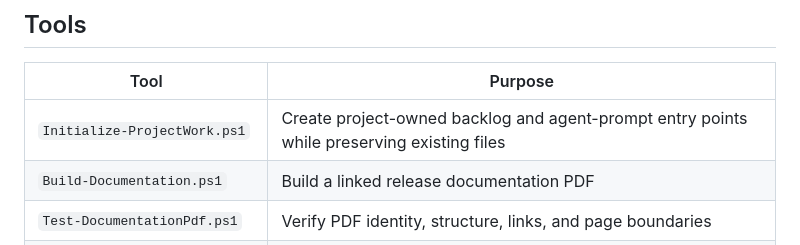
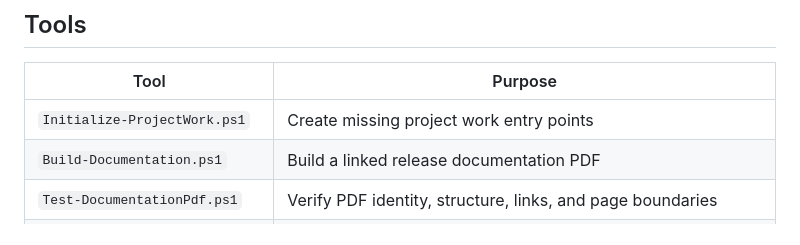
Before and after one commit to Thewafflication/wsp, a Markdown page: tools/README.md, the part around the change. GitHub-like rendering.

Commit message:
Keep project work helper description within PDF table bounds

```diff
--- a/tools/README.md
+++ b/tools/README.md
@@ -10,7 +10,7 @@ WCRT while removing repository-specific paths and assumptions.
 
 | Tool | Purpose |
 | --- | --- |
-| `Initialize-ProjectWork.ps1` | Create project-owned backlog and agent-prompt entry points while preserving existing files |
+| `Initialize-ProjectWork.ps1` | Create missing project work entry points |
 | `Build-Documentation.ps1` | Build a linked release documentation PDF |
 | `Test-DocumentationPdf.ps1` | Verify PDF identity, structure, links, and page boundaries |
 | `New-ArtifactChecksum.ps1` | Write SHA-256 release checksums |
```
